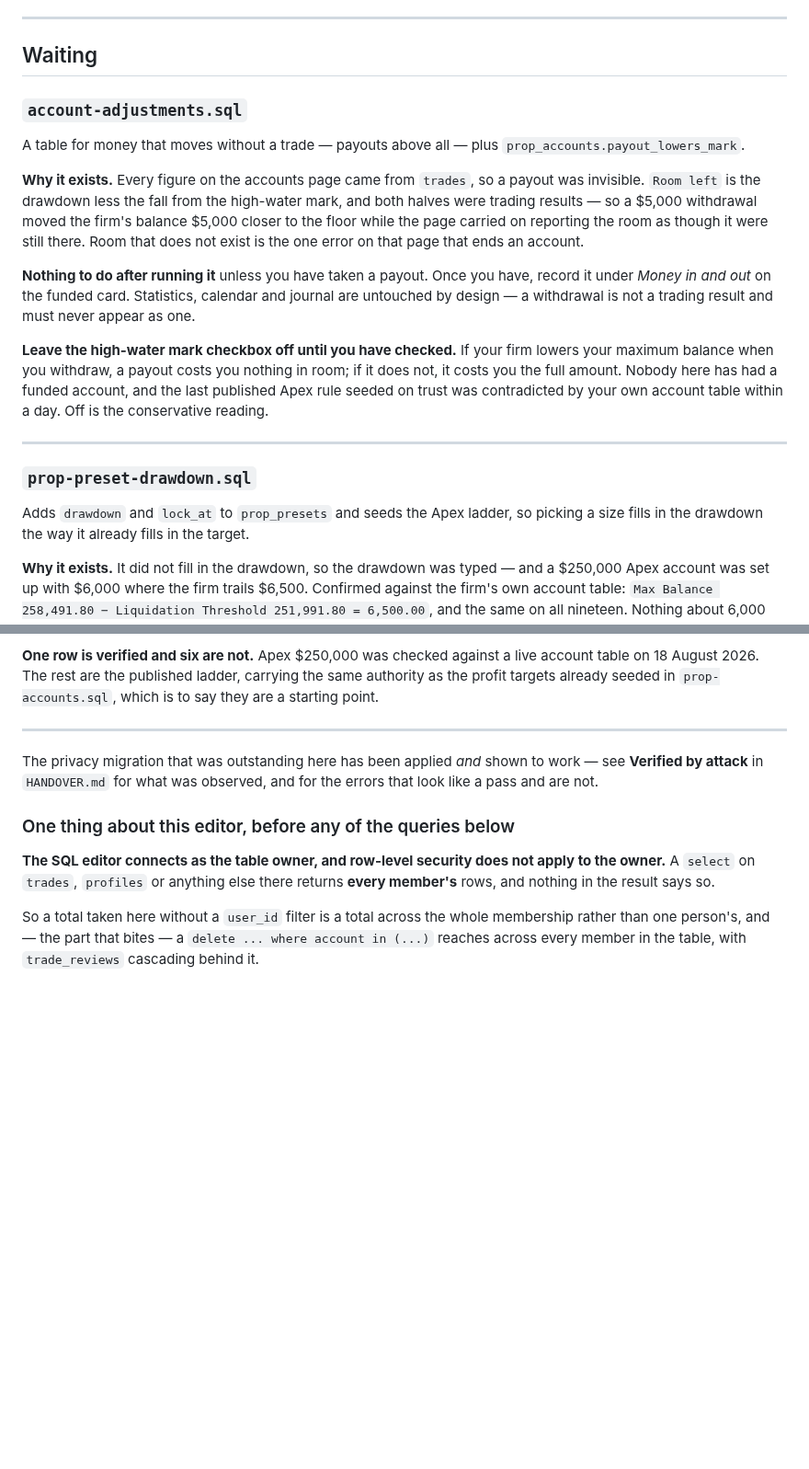
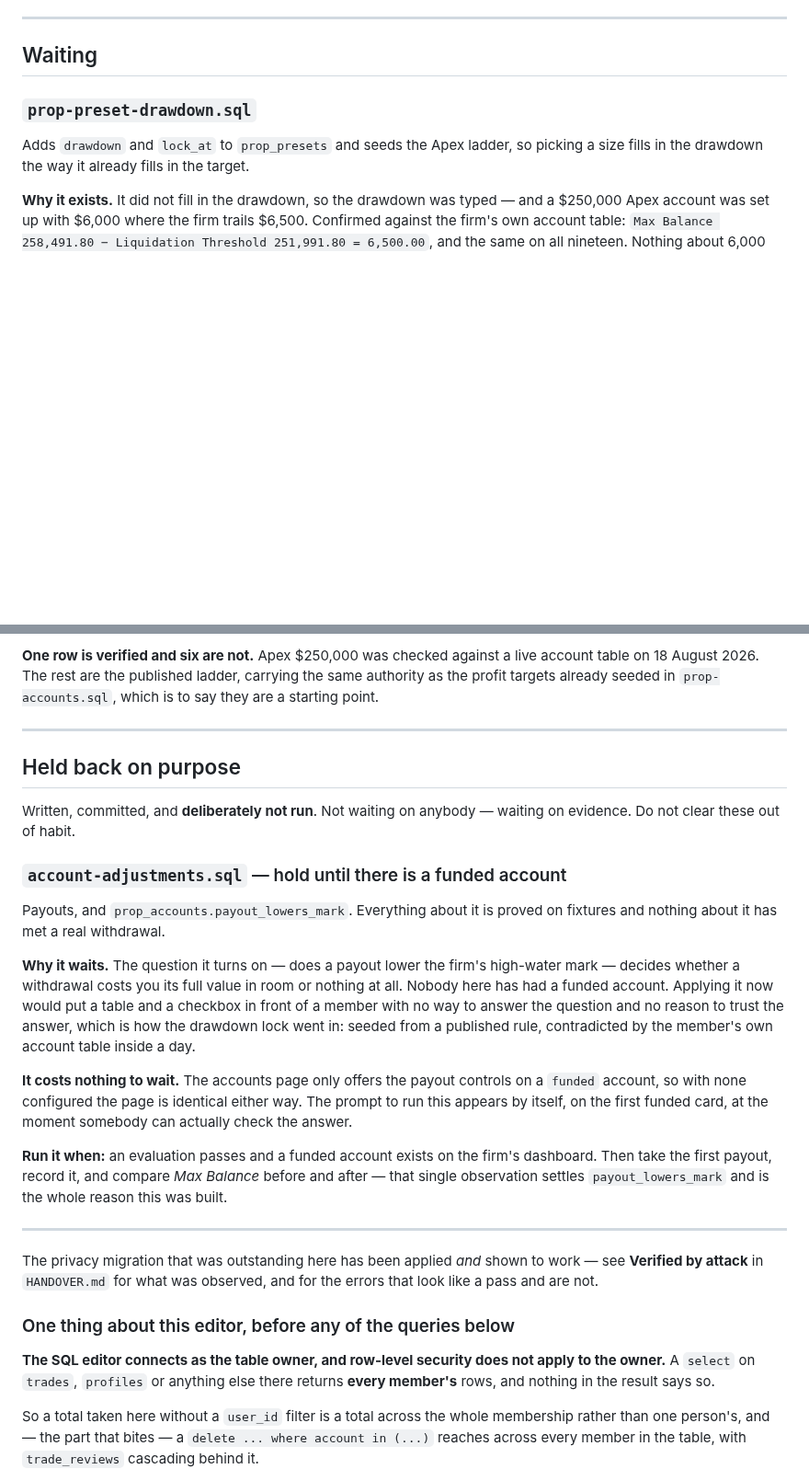
Before and after one commit to KingKag3/the-mentorship-guide, a Markdown page: supabase/RUN-THESE.md, 2 parts joined by grey strips. Shown at 92% size. Drawn GitHub-style; blank space fills up the shorter version.

Commit message:
Hold the payouts migration back until it can mean something
Written, committed, deliberately not run. Moved out of Waiting into its own
section, because a queue of things to apply is read as a queue of things to
apply and somebody clears it out of habit - on this machine or the other one.

The question it turns on is whether a payout lowers the firm's high-water mark,
and that decides whether a withdrawal costs its full value in room or nothing
at all. Nobody here has had a funded account. Applying it now would put a table
and a checkbox in front of a member with no way to answer the question and no
reason to trust their own answer, which is exactly how the drawdown lock went
in: seeded from a published rule and contradicted by the member's own account
table inside a day.

Waiting costs nothing, and that is a property of the build rather than a hope.
The payout controls only render on a funded account, so with none configured
the page is byte-identical either way, and the prompt to run the migration
appears by itself on the first funded card - at the moment somebody can
actually check the answer.

Co-Authored-By: Claude Opus 5 <noreply@anthropic.com>

```diff
--- a/supabase/RUN-THESE.md
+++ b/supabase/RUN-THESE.md
@@ -10,28 +10,6 @@ see `CLAUDE.md`.
 ---
 
 ## Waiting
-
-### `account-adjustments.sql`
-
-A table for money that moves without a trade — payouts above all — plus
-`prop_accounts.payout_lowers_mark`.
-
-**Why it exists.** Every figure on the accounts page came from `trades`, so a payout was invisible.
-`Room left` is the drawdown less the fall from the high-water mark, and both halves were trading
-results — so a $5,000 withdrawal moved the firm's balance $5,000 closer to the floor while the page
-carried on reporting the room as though it were still there. Room that does not exist is the one
-error on that page that ends an account.
-
-**Nothing to do after running it** unless you have taken a payout. Once you have, record it under
-*Money in and out* on the funded card. Statistics, calendar and journal are untouched by design — a
-withdrawal is not a trading result and must never appear as one.
-
-**Leave the high-water mark checkbox off until you have checked.** If your firm lowers your maximum
-balance when you withdraw, a payout costs you nothing in room; if it does not, it costs you the full
-amount. Nobody here has had a funded account, and the last published Apex rule seeded on trust was
-contradicted by your own account table within a day. Off is the conservative reading.
-
----
 
 ### `prop-preset-drawdown.sql`
 
@@ -66,6 +44,33 @@ bottom of the migration if you would rather do it in SQL — read the warning ab
 **One row is verified and six are not.** Apex $250,000 was checked against a live account table on
 18 August 2026. The rest are the published ladder, carrying the same authority as the profit targets
 already seeded in `prop-accounts.sql`, which is to say they are a starting point.
+
+---
+
+## Held back on purpose
+
+Written, committed, and **deliberately not run**. Not waiting on anybody &mdash; waiting on
+evidence. Do not clear these out of habit.
+
+### `account-adjustments.sql` &mdash; hold until there is a funded account
+
+Payouts, and `prop_accounts.payout_lowers_mark`. Everything about it is proved on fixtures and
+nothing about it has met a real withdrawal.
+
+**Why it waits.** The question it turns on &mdash; does a payout lower the firm's high-water mark
+&mdash; decides whether a withdrawal costs you its full value in room or nothing at all. Nobody here
+has had a funded account. Applying it now would put a table and a checkbox in front of a member with
+no way to answer the question and no reason to trust the answer, which is how the drawdown lock went
+in: seeded from a published rule, contradicted by the member's own account table inside a day.
+
+**It costs nothing to wait.** The accounts page only offers the payout controls on a `funded`
+account, so with none configured the page is identical either way. The prompt to run this appears by
+itself, on the first funded card, at the moment somebody can actually check the answer.
+
+**Run it when:** an evaluation passes and a funded account exists on the firm's dashboard. Then take
+the first payout, record it, and compare *Max Balance* before and after &mdash; that single
+observation settles `payout_lowers_mark` and is the whole reason this was built.
+
 
 ---
 
```
Also changed, not shown: HANDOVER.md (+7 -0 lines).
